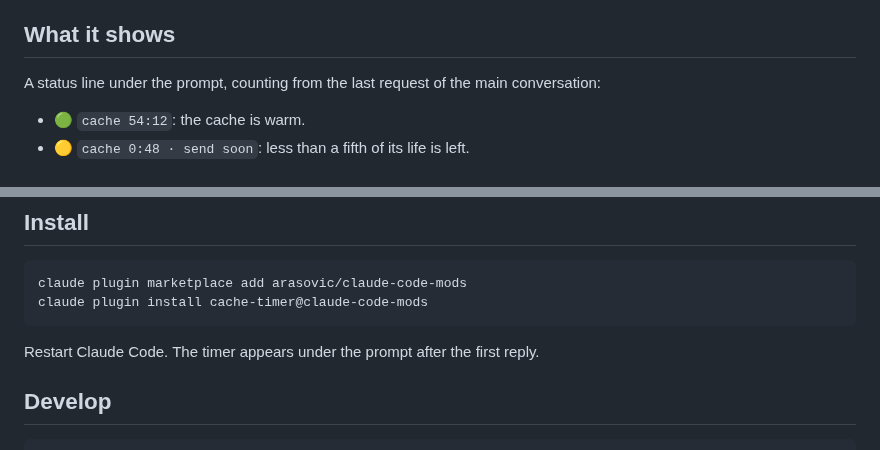
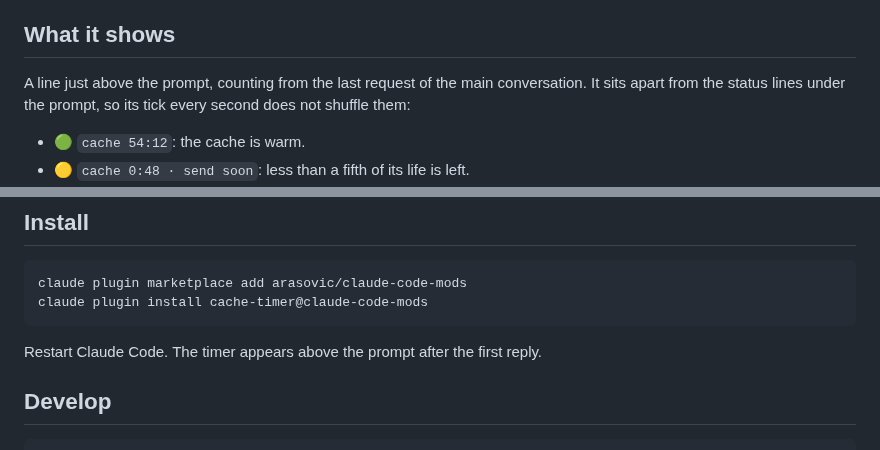
Before and after one commit to arasovic/claude-code-mods, a Markdown page: cache-timer/README.md, 2 parts joined by grey strips. Drawn GitHub-style.

Commit message:
feat(cache-timer): move the countdown to a band above the prompt

````diff
--- a/cache-timer/README.md
+++ b/cache-timer/README.md
@@ -20,7 +20,7 @@ So the timer helps most on 5 minutes, where a coffee break is enough to lose the
 
 ## What it shows
 
-A status line under the prompt, counting from the last request of the main conversation:
+A line just above the prompt, counting from the last request of the main conversation. It sits apart from the status lines under the prompt, so its tick every second does not shuffle them:
 
 - 🟢 `cache 54:12`: the cache is warm.
 - 🟡 `cache 0:48 · send soon`: less than a fifth of its life is left.
@@ -43,7 +43,7 @@ claude plugin marketplace add arasovic/claude-code-mods
 claude plugin install cache-timer@claude-code-mods
 ```
 
-Restart Claude Code. The timer appears under the prompt after the first reply.
+Restart Claude Code. The timer appears above the prompt after the first reply.
 
 ## Develop
 
````
Also changed, not shown: other parts of cache-timer/README.md (+1 -1 lines), README.md (+1 -1 lines), docs/cache-timer.png, 4 other files.
